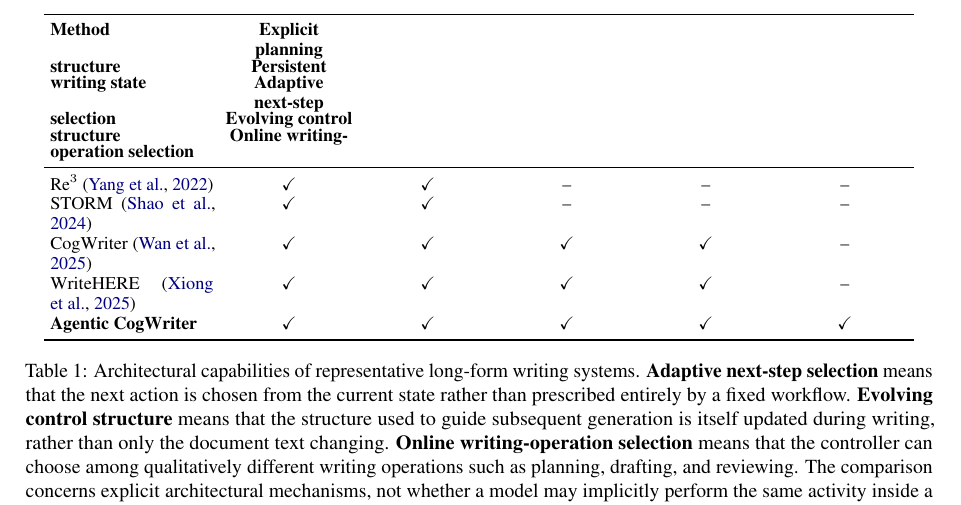
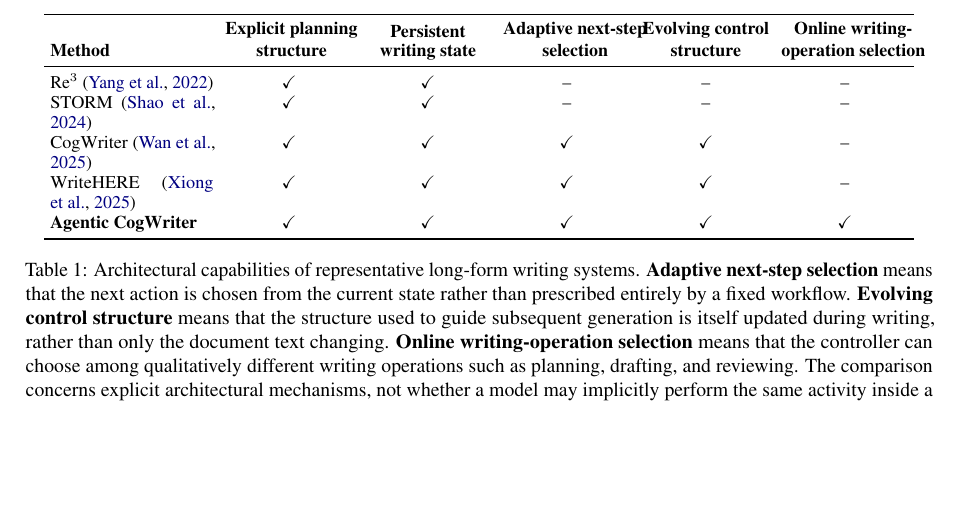
Before and after one commit to shunk031/agentic-cognitive-writing, a LaTeX paper (paper/acl_latex.tex, which reads paper/tab/appendix-comparison.tex): part of page 3 of 22, cut so that both start at the same text, the shorter picture padded with empty space. Compiled offline with pdfLaTeX.

Commit message:
paper: keep capability headers within table cells

```diff
--- a/paper/tab/appendix-comparison.tex
+++ b/paper/tab/appendix-comparison.tex
@@ -5,11 +5,11 @@
 \begin{tabular}{p{0.18\textwidth}*{5}{>{\centering\arraybackslash}p{0.14\textwidth}}}
 \toprule
 \textbf{Method}
-& \textbf{Explicit planning}\\[-0.2em] \textbf{structure}
-& \textbf{Persistent}\\[-0.2em] \textbf{writing state}
-& \textbf{Adaptive next-step}\\[-0.2em] \textbf{selection}
-& \textbf{Evolving control}\\[-0.2em] \textbf{structure}
-& \textbf{Online writing-}\\[-0.2em] \textbf{operation selection} \\
+& \shortstack{\textbf{Explicit planning}\\\textbf{structure}}
+& \shortstack{\textbf{Persistent}\\\textbf{writing state}}
+& \shortstack{\textbf{Adaptive next-step}\\\textbf{selection}}
+& \shortstack{\textbf{Evolving control}\\\textbf{structure}}
+& \shortstack{\textbf{Online writing-}\\\textbf{operation selection}} \\
 \midrule
 Re$^3$~\citep{yang2022re3}
 & \yes & \yes & \no & \no & \no \\
```
